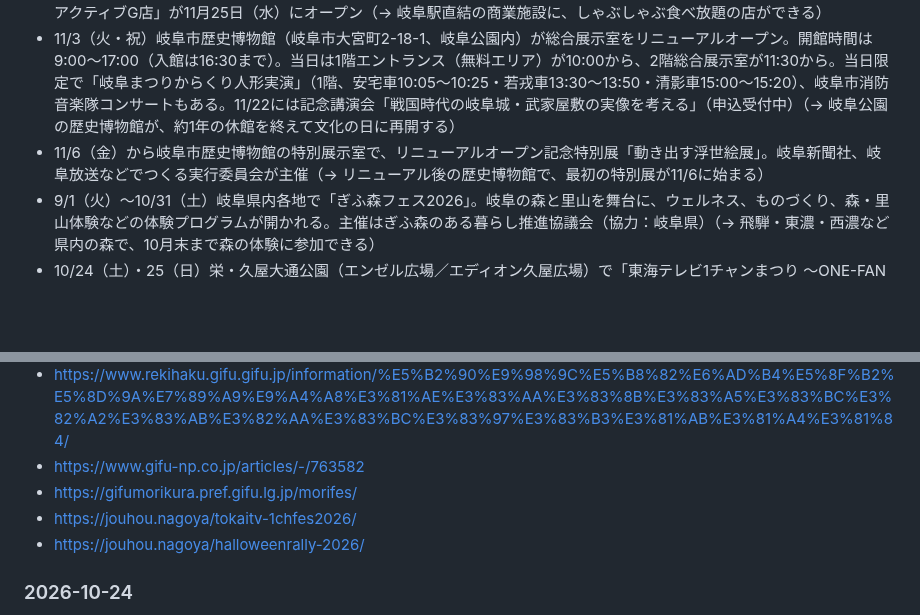
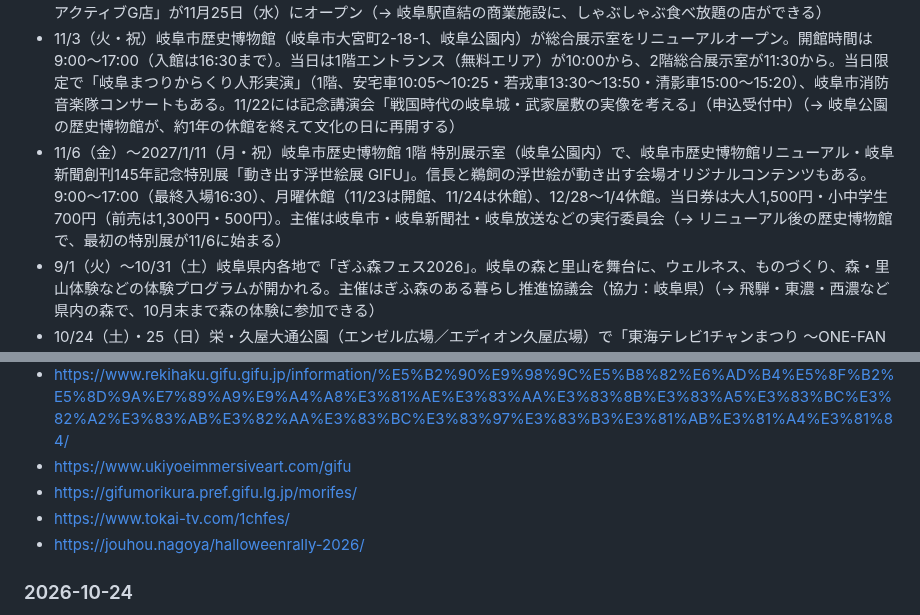
Before and after one commit to yu-fukui/gifu-aichi-odekake, a Markdown page: neta/ネタ帳.md, 2 parts joined by grey strips. Rendered like a GitHub page; folded sections open; blank space fills up the shorter version.

Commit message:
運用：動き出す浮世絵展の出典を展覧会公式に（会期・時間・休館・料金を書き足し）、東海テレビ1チャンまつりの出典を東海テレビの公式に差し替え
Co-Authored-By: Claude Opus 5.5 <noreply@anthropic.com>
Claude-Session: https://claude.ai/code/session_01QYZHRRc9wcN66NkzKvcmbk

```diff
--- a/neta/ネタ帳.md
+++ b/neta/ネタ帳.md
@@ -28,7 +28,7 @@
 - 豊田市小坂町に人気スーパー「TACHIYA 豊田小坂店」が10月23日に開店予定。三河初上陸で、その日に仕入れたものをその日のうちに売り切るスタイルの店（→ 豊田市に、三河で初めてのTACHIYAができる）
 - 岐阜市橋本町のJR岐阜駅直結「アクティブG」2階に、すかいらーくグループのしゃぶしゃぶ食べ放題レストラン「しゃぶ葉 アクティブG店」が11月25日（水）にオープン（→ 岐阜駅直結の商業施設に、しゃぶしゃぶ食べ放題の店ができる）
 - 11/3（火・祝）岐阜市歴史博物館（岐阜市大宮町2-18-1、岐阜公園内）が総合展示室をリニューアルオープン。開館時間は9:00〜17:00（入館は16:30まで）。当日は1階エントランス（無料エリア）が10:00から、2階総合展示室が11:30から。当日限定で「岐阜まつりからくり人形実演」（1階、安宅車10:05〜10:25・若戎車13:30〜13:50・清影車15:00〜15:20）、岐阜市消防音楽隊コンサートもある。11/22には記念講演会「戦国時代の岐阜城・武家屋敷の実像を考える」（申込受付中）（→ 岐阜公園の歴史博物館が、約1年の休館を終えて文化の日に再開する）
-- 11/6（金）から岐阜市歴史博物館の特別展示室で、リニューアルオープン記念特別展「動き出す浮世絵展」。岐阜新聞社、岐阜放送などでつくる実行委員会が主催（→ リニューアル後の歴史博物館で、最初の特別展が11/6に始まる）
+- 11/6（金）〜2027/1/11（月・祝）岐阜市歴史博物館 1階 特別展示室（岐阜公園内）で、岐阜市歴史博物館リニューアル・岐阜新聞創刊145年記念特別展「動き出す浮世絵展 GIFU」。信長と鵜飼の浮世絵が動き出す会場オリジナルコンテンツもある。9:00〜17:00（最終入場16:30）、月曜休館（11/23は開館、11/24は休館）、12/28〜1/4休館。当日券は大人1,500円・小中学生700円（前売は1,300円・500円）。主催は岐阜市・岐阜新聞社・岐阜放送などの実行委員会（→ リニューアル後の歴史博物館で、最初の特別展が11/6に始まる）
 - 9/1（火）〜10/31（土）岐阜県内各地で「ぎふ森フェス2026」。岐阜の森と里山を舞台に、ウェルネス、ものづくり、森・里山体験などの体験プログラムが開かれる。主催はぎふ森のある暮らし推進協議会（協力：岐阜県）（→ 飛騨・東濃・西濃など県内の森で、10月末まで森の体験に参加できる）
 - 10/24（土）・25（日）栄・久屋大通公園（エンゼル広場／エディオン久屋広場）で「東海テレビ1チャンまつり ～ONE-FANミーティング～」。人気番組の公開生放送、ステージイベント、体験ブースなど。24日は10:23〜11:45「スイッチ！サタデー」公開生放送、13:00〜14:00「生放送だよ！ぐっさん家 スゴ技キッズ大集合＆みんなで歌おうSP」、16:00〜17:00「ドラHOT＋ ドラフト拡大スペシャル」。25日は10:00〜11:15「スイッチ！」公開生放送（→ 栄の中心部で、テレビ番組の世界を週末に楽しめる）
 - 10/24（土）・25（日）名古屋駅界隈〜久屋大通公園界隈で「第7回 名古屋ハロウィンラリー」。仮装した子どもが保護者と街を巡り、約80店舗の加盟店で「トリック・オア・トリート！」と声をかけるとお菓子がもらえる。参加費は18歳以上1名500円、18歳未満は無料。子どもだけの参加は不可で、子ども3名につき大人（18歳以上）1名以上が必要（→ 名古屋の街を、子どもと店を回りながらハロウィンに楽しめる2日間）
@@ -43,9 +43,9 @@
 - https://okanyu.jp/news/67437
 - https://yurunago.or.jp/33955/
 - https://www.rekihaku.gifu.gifu.jp/information/%E5%B2%90%E9%98%9C%E5%B8%82%E6%AD%B4%E5%8F%B2%E5%8D%9A%E7%89%A9%E9%A4%A8%E3%81%AE%E3%83%AA%E3%83%8B%E3%83%A5%E3%83%BC%E3%82%A2%E3%83%AB%E3%82%AA%E3%83%BC%E3%83%97%E3%83%B3%E3%81%AB%E3%81%A4%E3%81%84/
-- https://www.gifu-np.co.jp/articles/-/763582
+- https://www.ukiyoeimmersiveart.com/gifu
 - https://gifumorikura.pref.gifu.lg.jp/morifes/
-- https://jouhou.nagoya/tokaitv-1chfes2026/
+- https://www.tokai-tv.com/1chfes/
 - https://jouhou.nagoya/halloweenrally-2026/
 
 </details>
```
